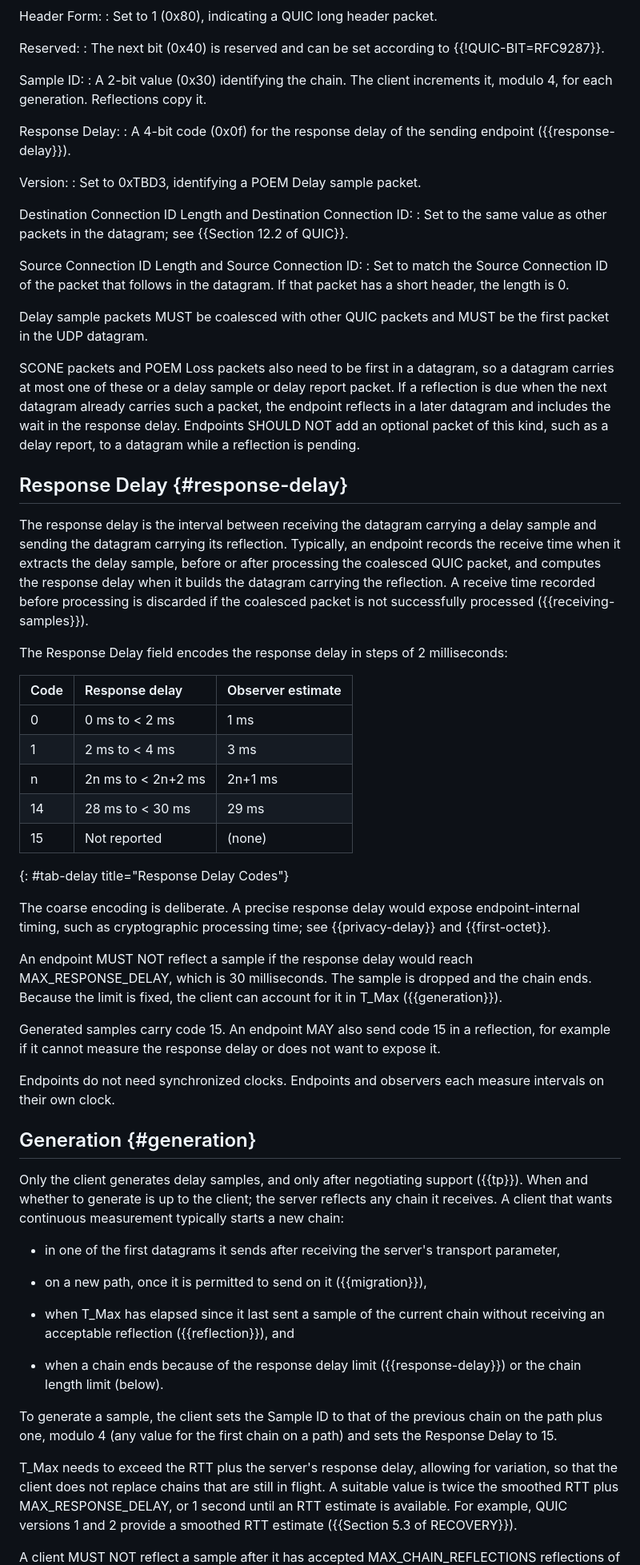
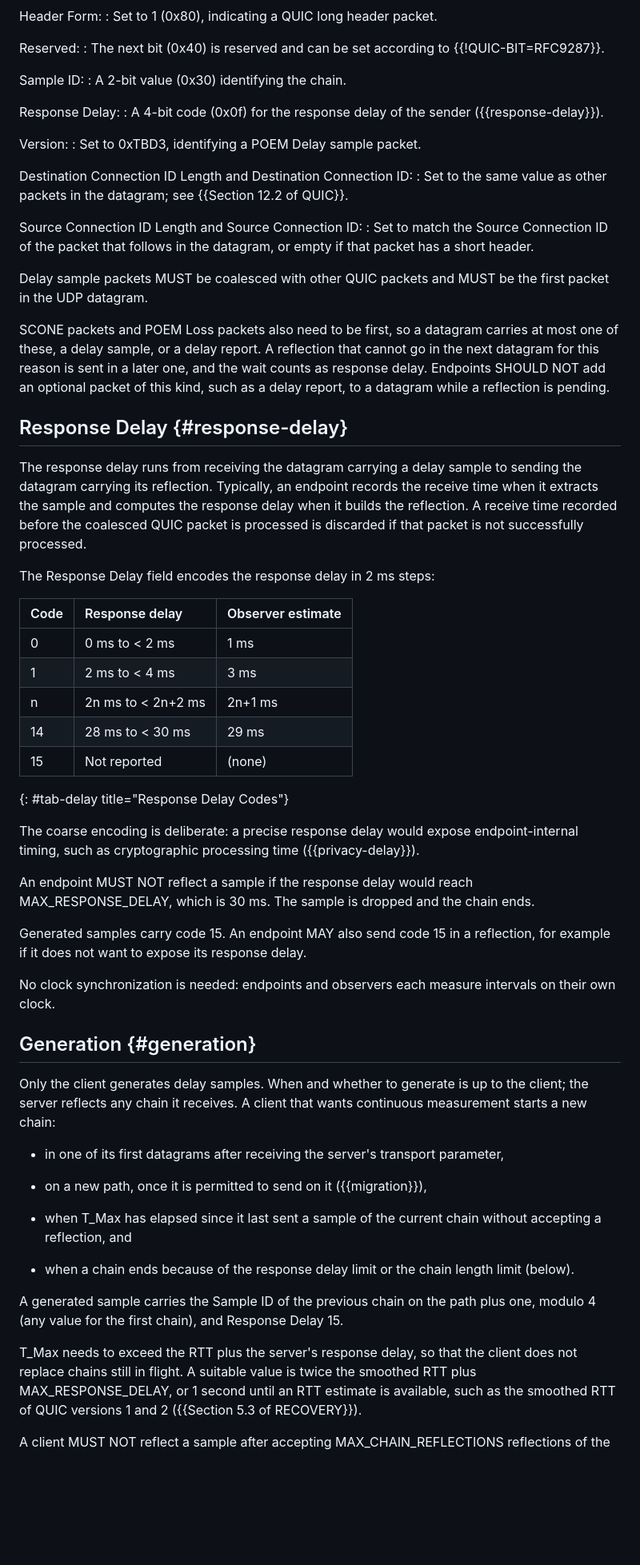
Before and after one commit to ihlar/poem, a Markdown page: draft-ihlar-poem-delay-quic.md, the part around one of its changes. Shown at 80% size. Rendered like a GitHub page; blank space fills up the shorter version.

```diff
--- a/draft-ihlar-poem-delay-quic.md
+++ b/draft-ihlar-poem-delay-quic.md
@@ -207,11 +198,10 @@ Reserved:
   {{!QUIC-BIT=RFC9287}}.
 
 Sample ID:
-: A 2-bit value (0x30) identifying the chain. The client increments
-  it, modulo 4, for each generation. Reflections copy it.
+: A 2-bit value (0x30) identifying the chain.
 
 Response Delay:
-: A 4-bit code (0x0f) for the response delay of the sending endpoint
+: A 4-bit code (0x0f) for the response delay of the sender
   ({{response-delay}}).
 
 Version:
@@ -223,34 +213,29 @@ Destination Connection ID Length and Destination Connection ID:
 
 Source Connection ID Length and Source Connection ID:
 : Set to match the Source Connection ID of the packet that follows
-  in the datagram. If that packet has a short header, the length is
-  0.
+  in the datagram, or empty if that packet has a short header.
 
 Delay sample packets MUST be coalesced with other QUIC packets and
 MUST be the first packet in the UDP datagram.
 
-SCONE packets and POEM Loss packets also need to be first in a
-datagram, so a datagram carries at most one of these or a delay
-sample or delay report packet. If a reflection is due when the next
-datagram already carries such a packet, the endpoint reflects in a
-later datagram and includes the wait in the response delay. Endpoints
-SHOULD NOT add an optional packet of this kind, such as a delay
-report, to a datagram while a reflection is pending.
+SCONE packets and POEM Loss packets also need to be first, so a
+datagram carries at most one of these, a delay sample, or a delay
+report. A reflection that cannot go in the next datagram for this
+reason is sent in a later one, and the wait counts as response
+delay. Endpoints SHOULD NOT add an optional packet of this kind, such
+as a delay report, to a datagram while a reflection is pending.
 
 
 ## Response Delay {#response-delay}
 
-The response delay is the interval between receiving the datagram
-carrying a delay sample and sending the datagram carrying its
-reflection. Typically, an endpoint records the receive time when it
-extracts the delay sample, before or after processing the coalesced
-QUIC packet, and computes the response delay when it builds the
-datagram carrying the reflection. A receive time recorded before
-processing is discarded if the coalesced packet is not successfully
-processed ({{receiving-samples}}).
+The response delay runs from receiving the datagram carrying a delay
+sample to sending the datagram carrying its reflection. Typically, an
+endpoint records the receive time when it extracts the sample and
+computes the response delay when it builds the reflection. A receive
+time recorded before the coalesced QUIC packet is processed is
+discarded if that packet is not successfully processed.
 
-The Response Delay field encodes the response delay in steps of 2
-milliseconds:
+The Response Delay field encodes the response delay in 2 ms steps:
 
 | Code  | Response delay        | Observer estimate |
 |:------|:----------------------|:------------------|
@@ -261,53 +246,49 @@ milliseconds:
 | 15    | Not reported          | (none)            |
 {: #tab-delay title="Response Delay Codes"}
 
-The coarse encoding is deliberate. A precise response delay would
+The coarse encoding is deliberate: a precise response delay would
 expose endpoint-internal timing, such as cryptographic processing
-time; see {{privacy-delay}} and {{first-octet}}.
+time ({{privacy-delay}}).
 
 An endpoint MUST NOT reflect a sample if the response delay would
-reach MAX_RESPONSE_DELAY, which is 30 milliseconds. The sample is
-dropped and the chain ends. Because the limit is fixed, the client
-can account for it in T_Max ({{generation}}).
+reach MAX_RESPONSE_DELAY, which is 30 ms. The sample is dropped and
+the chain ends.
 
 Generated samples carry code 15. An endpoint MAY also send code 15
-in a reflection, for example if it cannot measure the response delay
-or does not want to expose it.
+in a reflection, for example if it does not want to expose its
+response delay.
 
-Endpoints do not need synchronized clocks. Endpoints and observers
-each measure intervals on their own clock.
+No clock synchronization is needed: endpoints and observers each
+measure intervals on their own clock.
 
 
 ## Generation {#generation}
 
-Only the client generates delay samples, and only after negotiating
-support ({{tp}}). When and whether to generate is up to the client;
-the server reflects any chain it receives. A client that wants
-continuous measurement typically starts a new chain:
+Only the client generates delay samples. When and whether to
+generate is up to the client; the server reflects any chain it
+receives. A client that wants continuous measurement starts a new
+chain:
 
-- in one of the first datagrams it sends after receiving the server's
+- in one of its first datagrams after receiving the server's
   transport parameter,
 
-- on a new path, once it is permitted to send on it
-  ({{migration}}),
+- on a new path, once it is permitted to send on it ({{migration}}),
 
 - when T_Max has elapsed since it last sent a sample of the current
-  chain without receiving an acceptable reflection ({{reflection}}),
-  and
+  chain without accepting a reflection, and
 
-- when a chain ends because of the response delay limit
-  ({{response-delay}}) or the chain length limit (below).
+- when a chain ends because of the response delay limit or the chain
+  length limit (below).
 
-To generate a sample, the client sets the Sample ID to that of the
-previous chain on the path plus one, modulo 4 (any value for the
-first chain on a path) and sets the Response Delay to 15.
+A generated sample carries the Sample ID of the previous chain on
+the path plus one, modulo 4 (any value for the first chain), and
+Response Delay 15.
 
-T_Max needs to exceed the RTT plus the server's response delay,
-allowing for variation, so that the client does not replace chains
-that are still in flight. A suitable value is twice the smoothed RTT
-plus MAX_RESPONSE_DELAY, or 1 second until an RTT estimate is
-available. For example, QUIC versions 1 and 2 provide a smoothed RTT
-estimate ({{Section 5.3 of RECOVERY}}).
+T_Max needs to exceed the RTT plus the server's response delay, so
+that the client does not replace chains still in flight. A suitable
+value is twice the smoothed RTT plus MAX_RESPONSE_DELAY, or 1 second
+until an RTT estimate is available, such as the smoothed RTT of QUIC
+versions 1 and 2 ({{Section 5.3 of RECOVERY}}).
 
-A client MUST NOT reflect a sample after it has accepted
+A client MUST NOT reflect a sample after accepting
 MAX_CHAIN_REFLECTIONS reflections of the current chain, where
```
Also changed, not shown: other parts of draft-ihlar-poem-delay-quic.md (+235 -327 lines).
